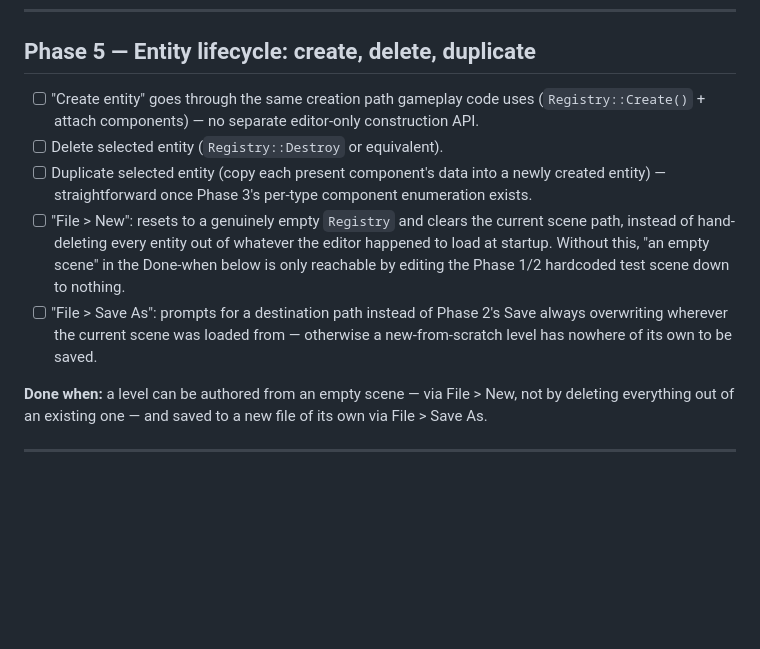
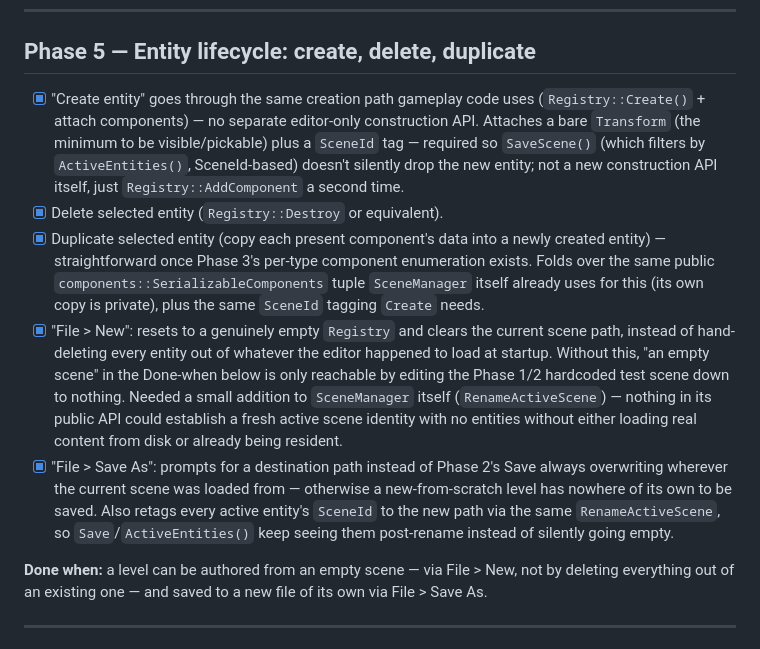
Before and after one commit to lmriccardo/a-simple-game-engine, a Markdown page: docs/level_editor_roadmap/roadmap.md, the part around the change. Drawn GitHub-style; blank space fills up the shorter version.

Commit message:
docs(roadmap): :memo: Check off Phase 5
Entity lifecycle (create/delete/duplicate, File > New, File > Save As) is
implemented and manually verified; see 5bf4288 and 11ddaa9.

Co-Authored-By: Claude Sonnet 5 <noreply@anthropic.com>

```diff
--- a/docs/level_editor_roadmap/roadmap.md
+++ b/docs/level_editor_roadmap/roadmap.md
@@ -150,21 +150,35 @@ to the running game.
 
 ## Phase 5 — Entity lifecycle: create, delete, duplicate
 
-- [ ] "Create entity" goes through the same creation path gameplay code
+- [x] "Create entity" goes through the same creation path gameplay code
       uses (`Registry::Create()` + attach components) — no separate
-      editor-only construction API.
-- [ ] Delete selected entity (`Registry::Destroy` or equivalent).
-- [ ] Duplicate selected entity (copy each present component's data into a
+      editor-only construction API. Attaches a bare `Transform` (the
+      minimum to be visible/pickable) plus a `SceneId` tag — required so
+      `SaveScene()` (which filters by `ActiveEntities()`, SceneId-based)
+      doesn't silently drop the new entity; not a new construction API
+      itself, just `Registry::AddComponent` a second time.
+- [x] Delete selected entity (`Registry::Destroy` or equivalent).
+- [x] Duplicate selected entity (copy each present component's data into a
       newly created entity) — straightforward once Phase 3's per-type
-      component enumeration exists.
-- [ ] "File > New": resets to a genuinely empty `Registry` and clears the
+      component enumeration exists. Folds over the same public
+      `components::SerializableComponents` tuple `SceneManager` itself
+      already uses for this (its own copy is private), plus the same
+      `SceneId` tagging `Create` needs.
+- [x] "File > New": resets to a genuinely empty `Registry` and clears the
       current scene path, instead of hand-deleting every entity out of
       whatever the editor happened to load at startup. Without this, "an
       empty scene" in the Done-when below is only reachable by editing the
-      Phase 1/2 hardcoded test scene down to nothing.
-- [ ] "File > Save As": prompts for a destination path instead of Phase 2's
+      Phase 1/2 hardcoded test scene down to nothing. Needed a small
+      addition to `SceneManager` itself (`RenameActiveScene`) — nothing in
+      its public API could establish a fresh active scene identity with no
+      entities without either loading real content from disk or already
+      being resident.
+- [x] "File > Save As": prompts for a destination path instead of Phase 2's
       Save always overwriting wherever the current scene was loaded from —
       otherwise a new-from-scratch level has nowhere of its own to be saved.
+      Also retags every active entity's `SceneId` to the new path via the
+      same `RenameActiveScene`, so `Save`/`ActiveEntities()` keep seeing
+      them post-rename instead of silently going empty.
 
 **Done when:** a level can be authored from an empty scene — via File > New,
 not by deleting everything out of an existing one — and saved to a new file
```
